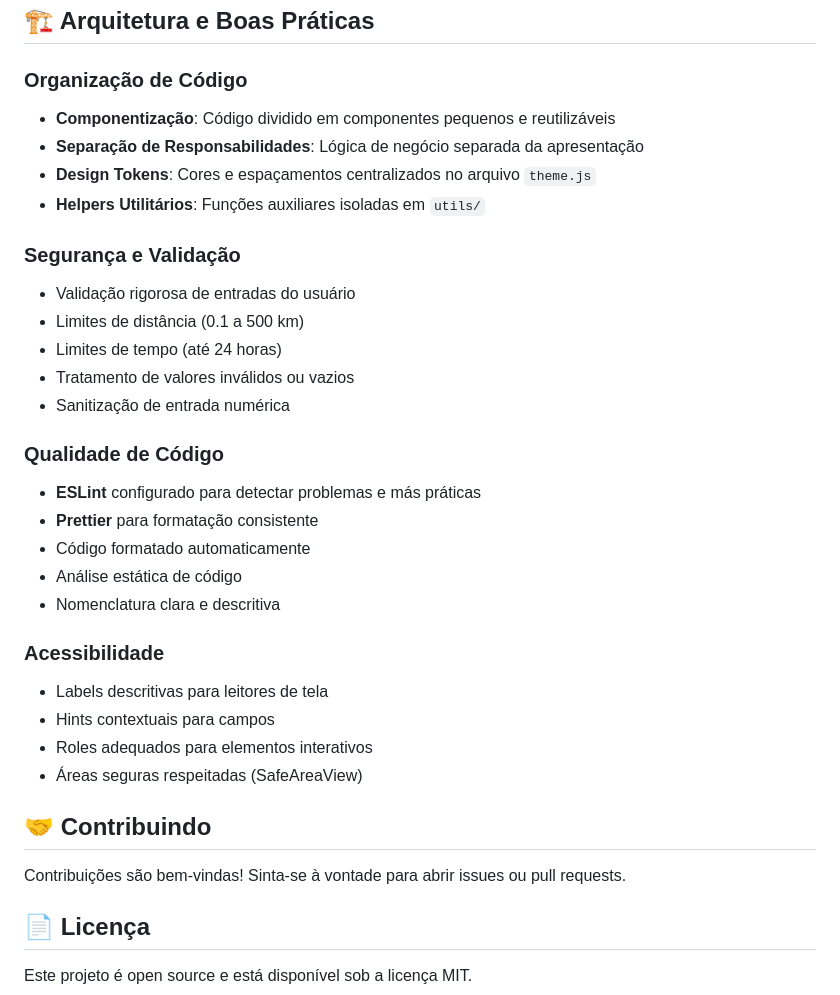
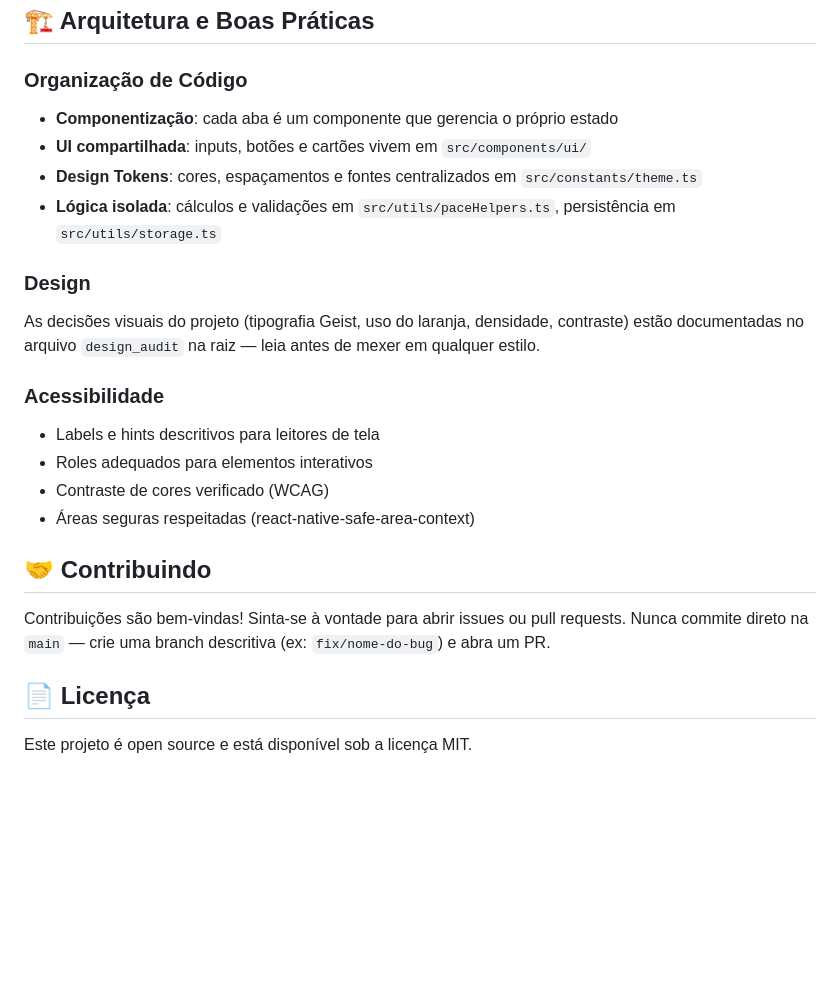
Before and after one commit to iagosofiatti12/PaceFlow, a Markdown page: README.md, the part around one of its changes. Drawn GitHub-style; blank space fills up the shorter version.

```diff
--- a/README.md
+++ b/README.md
@@ -136,37 +139,25 @@ Isso garante que **nunca vai ter código mal formatado ou com erros** no reposit
 
 ### Organização de Código
 
-- **Componentização**: Código dividido em componentes pequenos e reutilizáveis
-- **Separação de Responsabilidades**: Lógica de negócio separada da apresentação
-- **Design Tokens**: Cores e espaçamentos centralizados no arquivo `theme.js`
-- **Helpers Utilitários**: Funções auxiliares isoladas em `utils/`
+- **Componentização**: cada aba é um componente que gerencia o próprio estado
+- **UI compartilhada**: inputs, botões e cartões vivem em `src/components/ui/`
+- **Design Tokens**: cores, espaçamentos e fontes centralizados em `src/constants/theme.ts`
+- **Lógica isolada**: cálculos e validações em `src/utils/paceHelpers.ts`, persistência em `src/utils/storage.ts`
 
-### Segurança e Validação
+### Design
 
-- Validação rigorosa de entradas do usuário
-- Limites de distância (0.1 a 500 km)
-- Limites de tempo (até 24 horas)
-- Tratamento de valores inválidos ou vazios
-- Sanitização de entrada numérica
-
-### Qualidade de Código
-
-- **ESLint** configurado para detectar problemas e más práticas
-- **Prettier** para formatação consistente
-- Código formatado automaticamente
-- Análise estática de código
-- Nomenclatura clara e descritiva
+As decisões visuais do projeto (tipografia Geist, uso do laranja, densidade, contraste) estão documentadas no arquivo `design_audit` na raiz — leia antes de mexer em qualquer estilo.
 
 ### Acessibilidade
 
-- Labels descritivas para leitores de tela
-- Hints contextuais para campos
+- Labels e hints descritivos para leitores de tela
 - Roles adequados para elementos interativos
-- Áreas seguras respeitadas (SafeAreaView)
+- Contraste de cores verificado (WCAG)
+- Áreas seguras respeitadas (react-native-safe-area-context)
 
 ## 🤝 Contribuindo
 
-Contribuições são bem-vindas! Sinta-se à vontade para abrir issues ou pull requests.
+Contribuições são bem-vindas! Sinta-se à vontade para abrir issues ou pull requests. Nunca commite direto na `main` — crie uma branch descritiva (ex: `fix/nome-do-bug`) e abra um PR.
 
 ## 📄 Licença
 
```
Also changed, not shown: other parts of README.md (+72 -69 lines), CLAUDE.md (added, +104 -0 lines).
